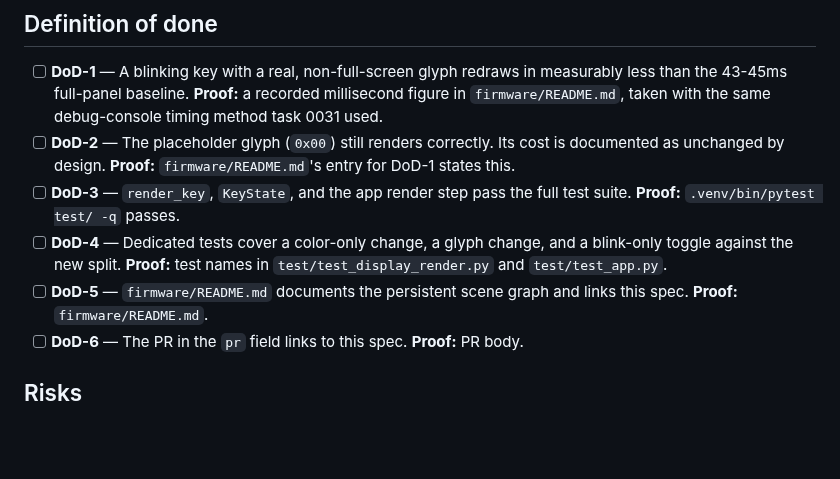
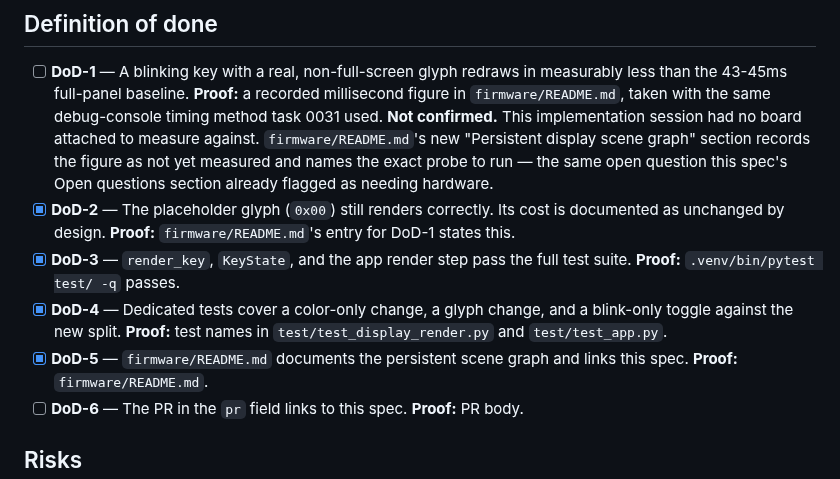
Before and after one commit to kgheacock/macro-pad, a Markdown page: tasks/ongoing/0033-mutate-display-scene-graph-in-place.md, the part around the change. Rendered like a GitHub page; blank space fills up the shorter version.

Commit message:
Check 0033's Definition of done against the diff

```diff
--- a/tasks/ongoing/0033-mutate-display-scene-graph-in-place.md
+++ b/tasks/ongoing/0033-mutate-display-scene-graph-in-place.md
@@ -142,16 +142,21 @@ Files to change:
   redraws in measurably less than the 43-45ms full-panel baseline.
   **Proof:** a recorded millisecond figure in `firmware/README.md`,
   taken with the same debug-console timing method task 0031 used.
-- [ ] **DoD-2** — The placeholder glyph (`0x00`) still renders
+  **Not confirmed.** This implementation session had no board attached
+  to measure against. `firmware/README.md`'s new "Persistent display
+  scene graph" section records the figure as not yet measured and names
+  the exact probe to run — the same open question this spec's Open
+  questions section already flagged as needing hardware.
+- [x] **DoD-2** — The placeholder glyph (`0x00`) still renders
   correctly. Its cost is documented as unchanged by design.
   **Proof:** `firmware/README.md`'s entry for DoD-1 states this.
-- [ ] **DoD-3** — `render_key`, `KeyState`, and the app render step pass
+- [x] **DoD-3** — `render_key`, `KeyState`, and the app render step pass
   the full test suite. **Proof:** `.venv/bin/pytest test/ -q` passes.
-- [ ] **DoD-4** — Dedicated tests cover a color-only change, a glyph
+- [x] **DoD-4** — Dedicated tests cover a color-only change, a glyph
   change, and a blink-only toggle against the new split.
   **Proof:** test names in `test/test_display_render.py` and
   `test/test_app.py`.
-- [ ] **DoD-5** — `firmware/README.md` documents the persistent scene
+- [x] **DoD-5** — `firmware/README.md` documents the persistent scene
   graph and links this spec. **Proof:** `firmware/README.md`.
 - [ ] **DoD-6** — The PR in the `pr` field links to this spec.
   **Proof:** PR body.
```
